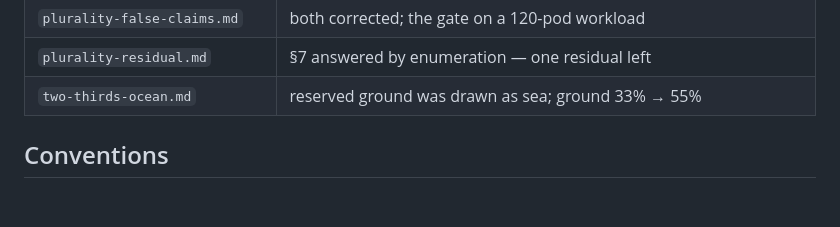
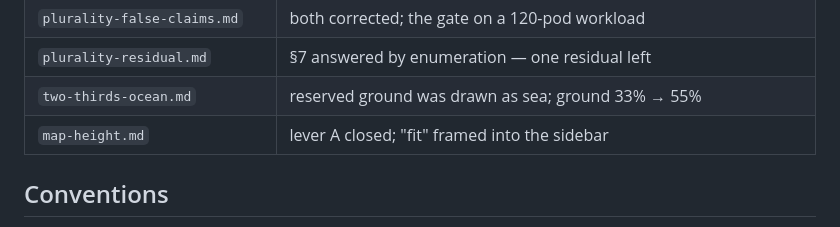
Before and after one commit to Kubernation/kubernation, a Markdown page: docs/reports/README.md, the part around the change. Drawn GitHub-style; blank space fills up the shorter version.

```diff
--- a/docs/reports/README.md
+++ b/docs/reports/README.md
@@ -54,6 +54,7 @@ Read this before assuming a question is unanswered.
 | `plurality-false-claims.md` | both corrected; the gate on a 120-pod workload |
 | `plurality-residual.md` | §7 answered by enumeration — one residual left |
 | `two-thirds-ocean.md` | reserved ground was drawn as sea; ground 33% → 55% |
+| `map-height.md` | lever A closed; "fit" framed into the sidebar |
 
 ## Conventions
 
```
Also changed, not shown: docs/reports/map-height.md (added, +111 -0 lines), docs/reports/two-thirds-ocean.md (+6 -4 lines).
